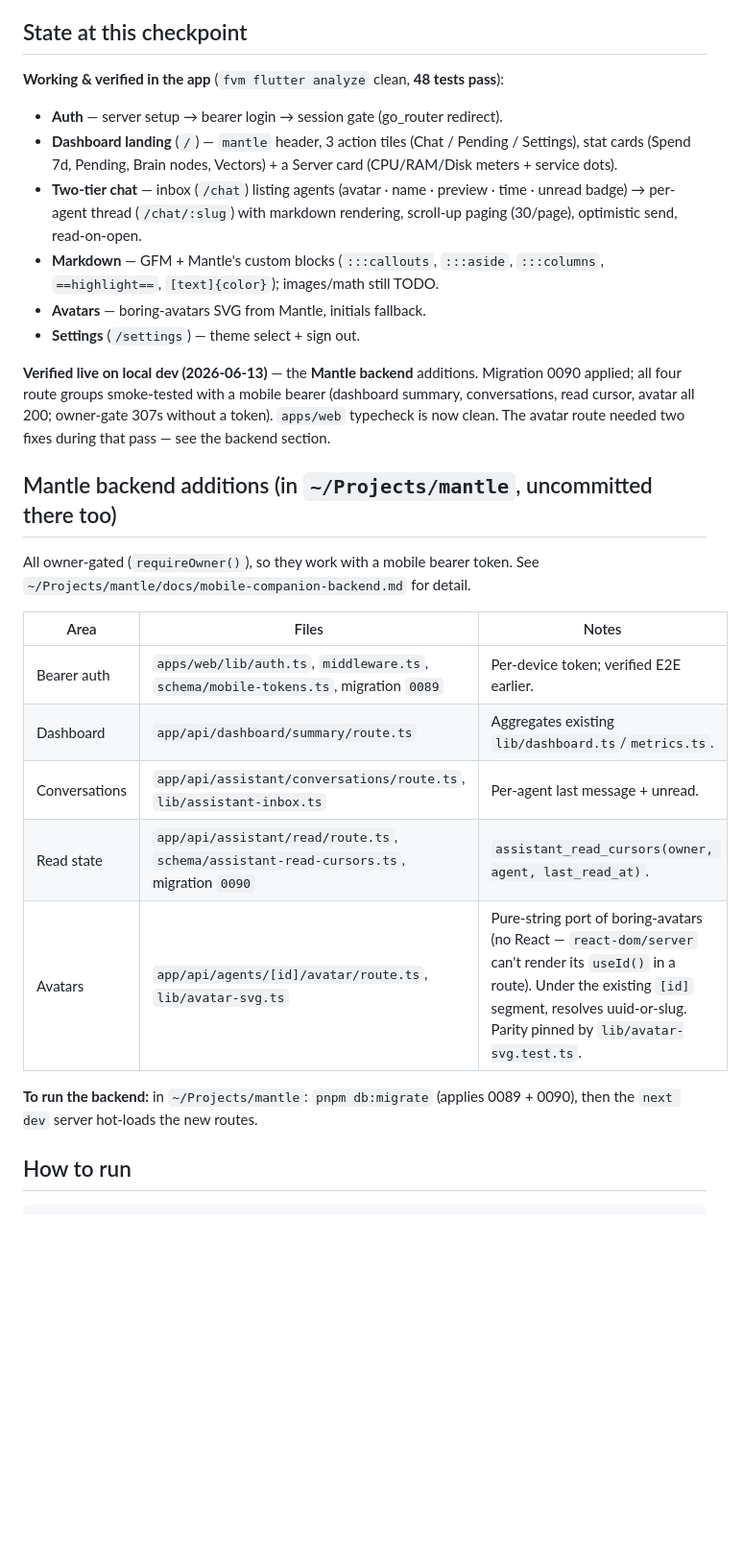
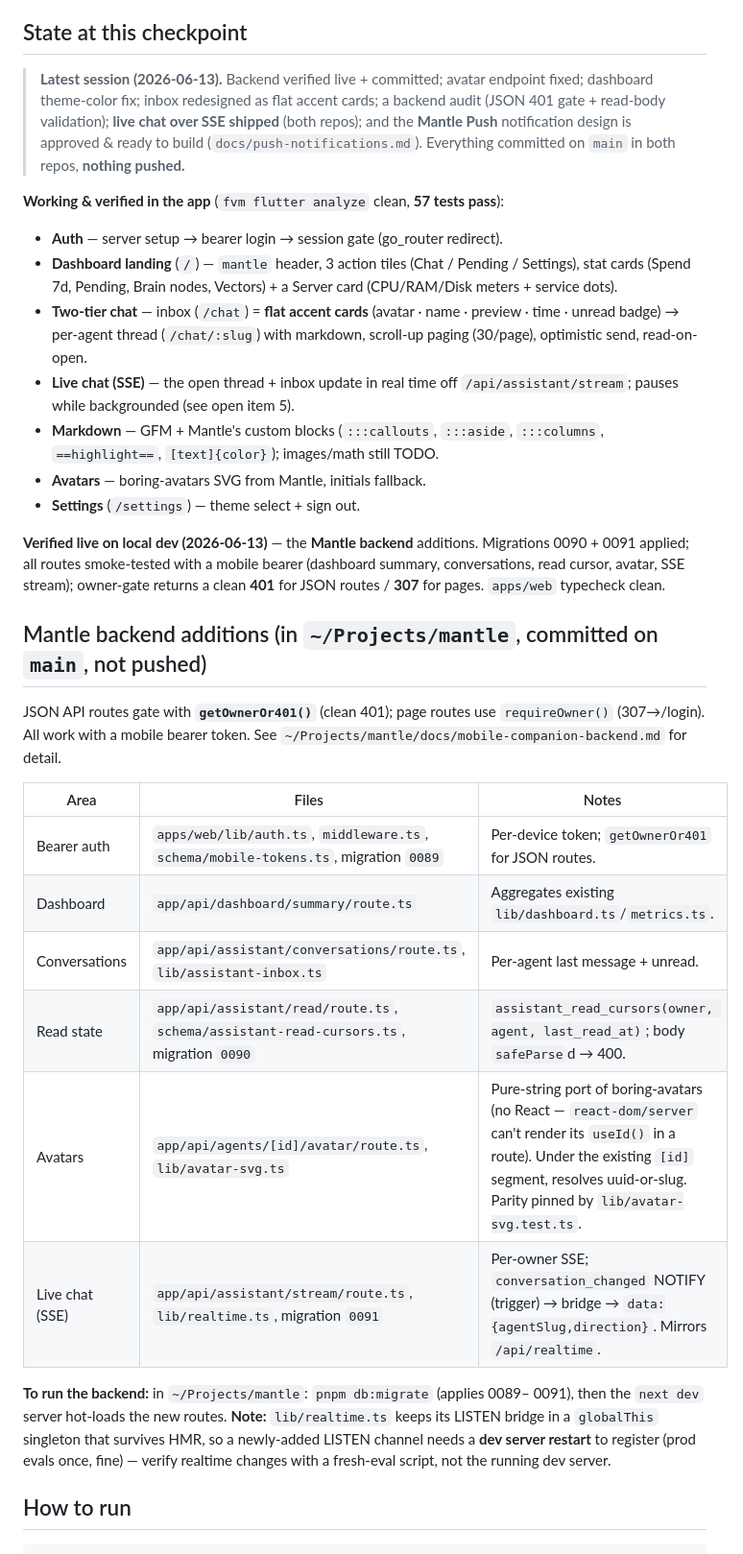
Before and after one commit to crossworks-engineering/mantle-mobile, a Markdown page: docs/handover.md, the part around one of its changes. Shown at 96% size. GitHub-like rendering; blank space fills up the shorter version.

```diff
--- a/docs/handover.md
+++ b/docs/handover.md
@@ -16,41 +16,56 @@ assistant. Connects to a user's own Mantle server over an authenticated REST API
 
 ## State at this checkpoint
 
-**Working & verified in the app** (`fvm flutter analyze` clean, **48 tests pass**):
+> **Latest session (2026-06-13).** Backend verified live + committed; avatar
+> endpoint fixed; dashboard theme-color fix; inbox redesigned as flat accent
+> cards; a backend audit (JSON 401 gate + read-body validation); **live chat over
+> SSE shipped** (both repos); and the **Mantle Push** notification design is
+> approved & ready to build (`docs/push-notifications.md`). Everything committed on
+> `main` in both repos, **nothing pushed.**
+
+**Working & verified in the app** (`fvm flutter analyze` clean, **57 tests pass**):
 
 - **Auth** — server setup → bearer login → session gate (go_router redirect).
 - **Dashboard landing** (`/`) — `mantle` header, 3 action tiles (Chat / Pending /
   Settings), stat cards (Spend 7d, Pending, Brain nodes, Vectors) + a Server card
   (CPU/RAM/Disk meters + service dots).
-- **Two-tier chat** — inbox (`/chat`) listing agents (avatar · name · preview ·
-  time · unread badge) → per-agent thread (`/chat/:slug`) with markdown rendering,
+- **Two-tier chat** — inbox (`/chat`) = **flat accent cards** (avatar · name ·
+  preview · time · unread badge) → per-agent thread (`/chat/:slug`) with markdown,
   scroll-up paging (30/page), optimistic send, read-on-open.
+- **Live chat (SSE)** — the open thread + inbox update in real time off
+  `/api/assistant/stream`; pauses while backgrounded (see open item 5).
 - **Markdown** — GFM + Mantle's custom blocks (`:::callouts`, `:::aside`,
   `:::columns`, `==highlight==`, `[text]{color}`); images/math still TODO.
 - **Avatars** — boring-avatars SVG from Mantle, initials fallback.
 - **Settings** (`/settings`) — theme select + sign out.
 
 **Verified live on local dev (2026-06-13)** — the **Mantle backend** additions.
-Migration 0090 applied; all four route groups smoke-tested with a mobile bearer
-(dashboard summary, conversations, read cursor, avatar all 200; owner-gate 307s
-without a token). `apps/web` typecheck is now clean. The avatar route needed two
-fixes during that pass — see the backend section.
+Migrations 0090 + 0091 applied; all routes smoke-tested with a mobile bearer
+(dashboard summary, conversations, read cursor, avatar, SSE stream); owner-gate
+returns a clean **401** for JSON routes / **307** for pages. `apps/web` typecheck
+clean.
 
-## Mantle backend additions (in `~/Projects/mantle`, uncommitted there too)
+## Mantle backend additions (in `~/Projects/mantle`, committed on `main`, not pushed)
 
-All owner-gated (`requireOwner()`), so they work with a mobile bearer token. See
+JSON API routes gate with **`getOwnerOr401()`** (clean 401); page routes use
+`requireOwner()` (307→/login). All work with a mobile bearer token. See
 `~/Projects/mantle/docs/mobile-companion-backend.md` for detail.
 
 | Area | Files | Notes |
 |---|---|---|
-| Bearer auth | `apps/web/lib/auth.ts`, `middleware.ts`, `schema/mobile-tokens.ts`, migration `0089` | Per-device token; verified E2E earlier. |
+| Bearer auth | `apps/web/lib/auth.ts`, `middleware.ts`, `schema/mobile-tokens.ts`, migration `0089` | Per-device token; `getOwnerOr401` for JSON routes. |
 | Dashboard | `app/api/dashboard/summary/route.ts` | Aggregates existing `lib/dashboard.ts`/`metrics.ts`. |
 | Conversations | `app/api/assistant/conversations/route.ts`, `lib/assistant-inbox.ts` | Per-agent last message + unread. |
-| Read state | `app/api/assistant/read/route.ts`, `schema/assistant-read-cursors.ts`, migration `0090` | `assistant_read_cursors(owner, agent, last_read_at)`. |
+| Read state | `app/api/assistant/read/route.ts`, `schema/assistant-read-cursors.ts`, migration `0090` | `assistant_read_cursors(owner, agent, last_read_at)`; body `safeParse`d → 400. |
 | Avatars | `app/api/agents/[id]/avatar/route.ts`, `lib/avatar-svg.ts` | Pure-string port of boring-avatars (no React — `react-dom/server` can't render its `useId()` in a route). Under the existing `[id]` segment, resolves uuid-or-slug. Parity pinned by `lib/avatar-svg.test.ts`. |
+| Live chat (SSE) | `app/api/assistant/stream/route.ts`, `lib/realtime.ts`, migration `0091` | Per-owner SSE; `conversation_changed` NOTIFY (trigger) → bridge → `data:{agentSlug,direction}`. Mirrors `/api/realtime`. |
 
-**To run the backend:** in `~/Projects/mantle`: `pnpm db:migrate` (applies 0089 +
-0090), then the `next dev` server hot-loads the new routes.
+**To run the backend:** in `~/Projects/mantle`: `pnpm db:migrate` (applies 0089–
+0091), then the `next dev` server hot-loads the new routes. **Note:** `lib/realtime.ts`
+keeps its LISTEN bridge in a `globalThis` singleton that survives HMR, so a
+newly-added LISTEN channel needs a **dev server restart** to register (prod evals
+once, fine) — verify realtime changes with a fresh-eval script, not the running
+dev server.
 
 ## How to run
 
```
Also changed, not shown: other parts of docs/handover.md (+25 -24 lines), docs/push-notifications.md (+4 -0 lines).
